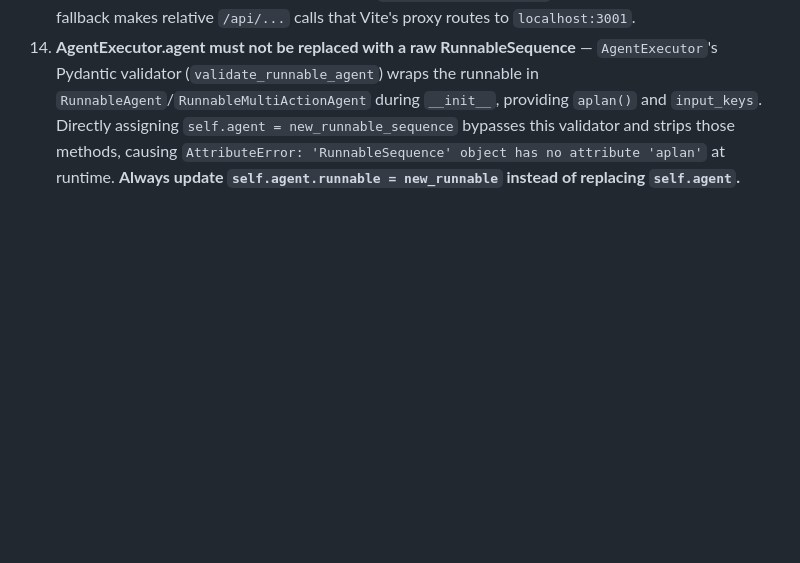
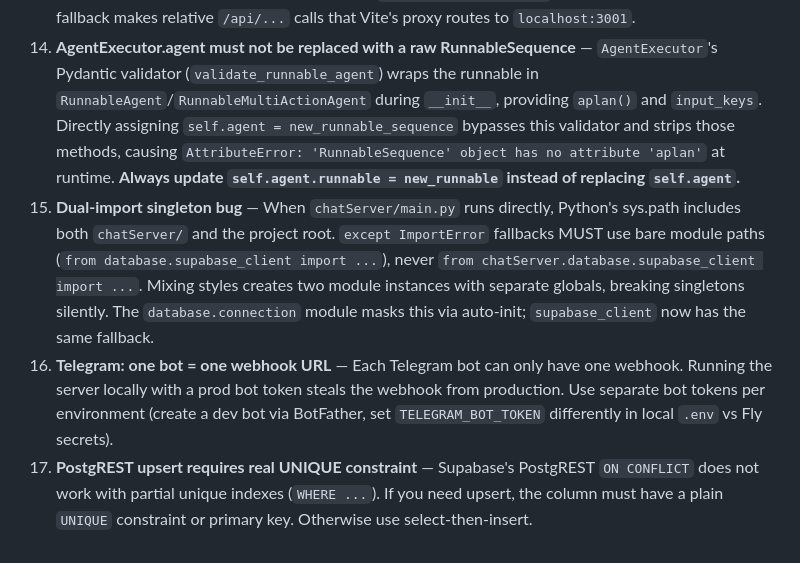
Before and after one commit to tim-o-private/llm-agent, a Markdown page: CLAUDE.md, the part around the change. GitHub-like rendering; blank space fills up the shorter version.

```diff
--- a/CLAUDE.md
+++ b/CLAUDE.md
@@ -255,3 +255,6 @@ Agent mistakes are logged in `docs/sdlc/DEVIATIONS.md` with root cause and corre
 12. **Agent references use UUID FK, not `agent_name TEXT`** — `agent_tools` uses `agent_id UUID FK → agent_configurations(id)` (correct). Several legacy tables (`agent_long_term_memory`, `agent_schedules`, `agent_logs`, `reminders`) still use `agent_name TEXT` — this is tech debt. New tables MUST use `agent_id UUID NOT NULL REFERENCES agent_configurations(id) ON DELETE CASCADE` plus an explicit index. `agent_loader_db.py` has the UUID as `agent_db_config.get("id")` — pass it to tools/services instead of the name string.
 13. **Frontend API base URL env var** — The only env var passed at Docker build time is `VITE_API_BASE_URL`. All frontend hooks must use `import.meta.env.VITE_API_BASE_URL || ''`. Never use `VITE_API_URL` — it doesn't exist in production and falls back to `http://localhost:3001`. In dev, the empty-string fallback makes relative `/api/...` calls that Vite's proxy routes to `localhost:3001`.
 14. **AgentExecutor.agent must not be replaced with a raw RunnableSequence** — `AgentExecutor`'s Pydantic validator (`validate_runnable_agent`) wraps the runnable in `RunnableAgent`/`RunnableMultiActionAgent` during `__init__`, providing `aplan()` and `input_keys`. Directly assigning `self.agent = new_runnable_sequence` bypasses this validator and strips those methods, causing `AttributeError: 'RunnableSequence' object has no attribute 'aplan'` at runtime. **Always update `self.agent.runnable = new_runnable` instead of replacing `self.agent`.**
+15. **Dual-import singleton bug** — When `chatServer/main.py` runs directly, Python's sys.path includes both `chatServer/` and the project root. `except ImportError` fallbacks MUST use bare module paths (`from database.supabase_client import ...`), never `from chatServer.database.supabase_client import ...`. Mixing styles creates two module instances with separate globals, breaking singletons silently. The `database.connection` module masks this via auto-init; `supabase_client` now has the same fallback.
+16. **Telegram: one bot = one webhook URL** — Each Telegram bot can only have one webhook. Running the server locally with a prod bot token steals the webhook from production. Use separate bot tokens per environment (create a dev bot via BotFather, set `TELEGRAM_BOT_TOKEN` differently in local `.env` vs Fly secrets).
+17. **PostgREST upsert requires real UNIQUE constraint** — Supabase's PostgREST `ON CONFLICT` does not work with partial unique indexes (`WHERE ...`). If you need upsert, the column must have a plain `UNIQUE` constraint or primary key. Otherwise use select-then-insert.
```
Also changed, not shown: docs/sdlc/DEVIATIONS.md (+22 -1 lines).
